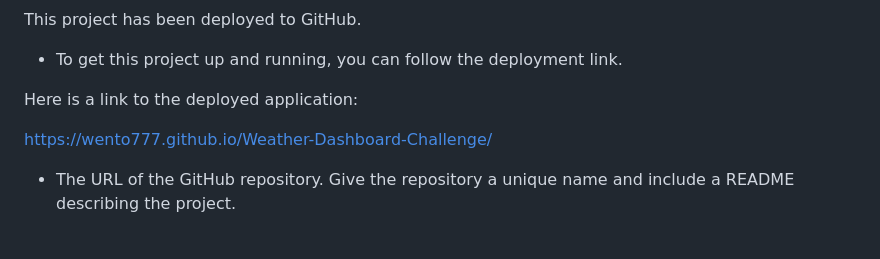
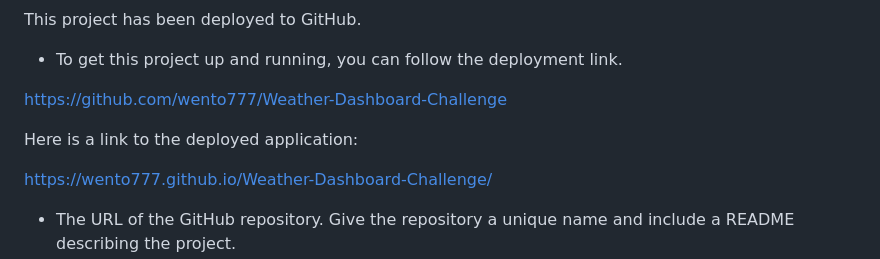
Before and after one commit to wento777/Weather-Dashboard-Challenge, a Markdown page: README.md, the part around one of its changes. Rendered like a GitHub page; blank space fills up the shorter version.

```diff
--- a/README.md
+++ b/README.md
@@ -27,7 +27,10 @@ Third-party APIs allow developers to access their data and functionality by maki
  - To get this project up and running, you can follow the deployment link.
 
 
-  Here is a link to the deployed application:
+https://github.com/wento777/Weather-Dashboard-Challenge
+
+
+ Here is a link to the deployed application:
 
 https://wento777.github.io/Weather-Dashboard-Challenge/
 
```
Also changed, not shown: other parts of README.md (+1 -0 lines).
